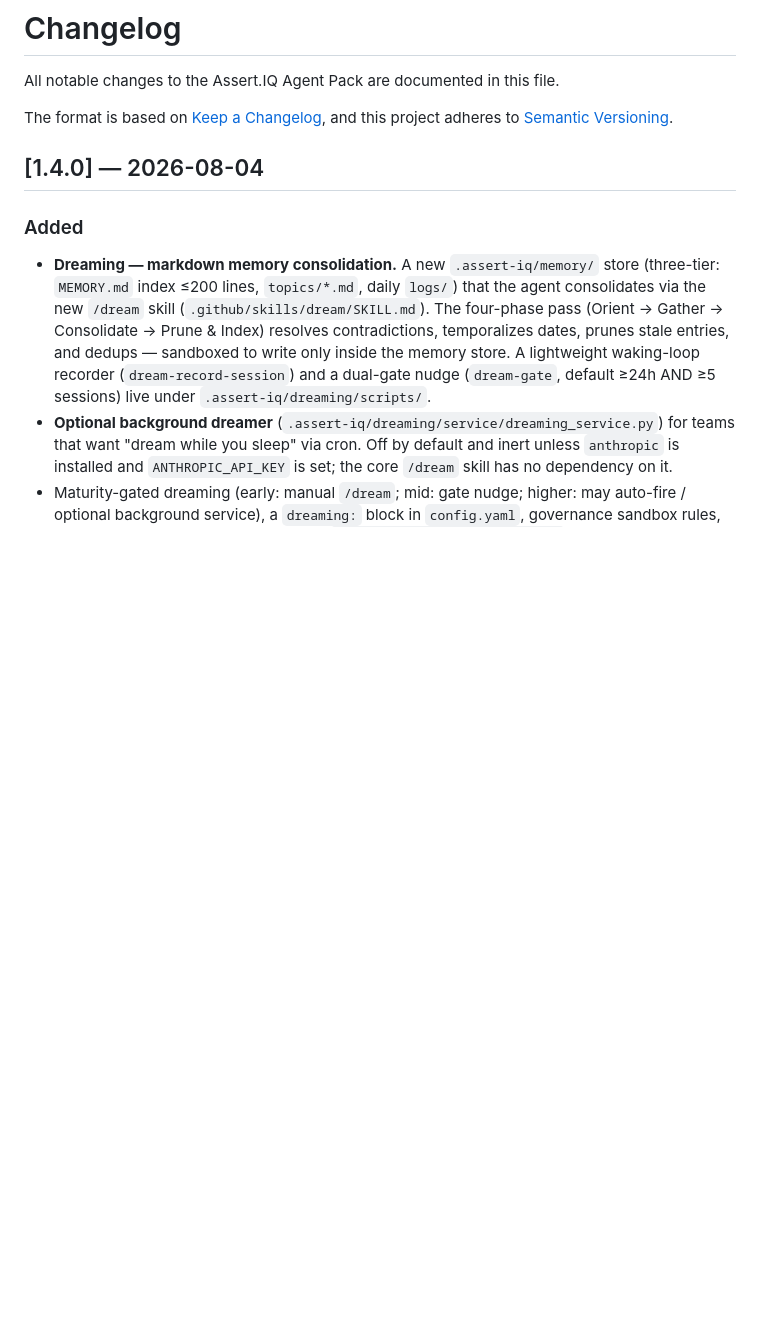
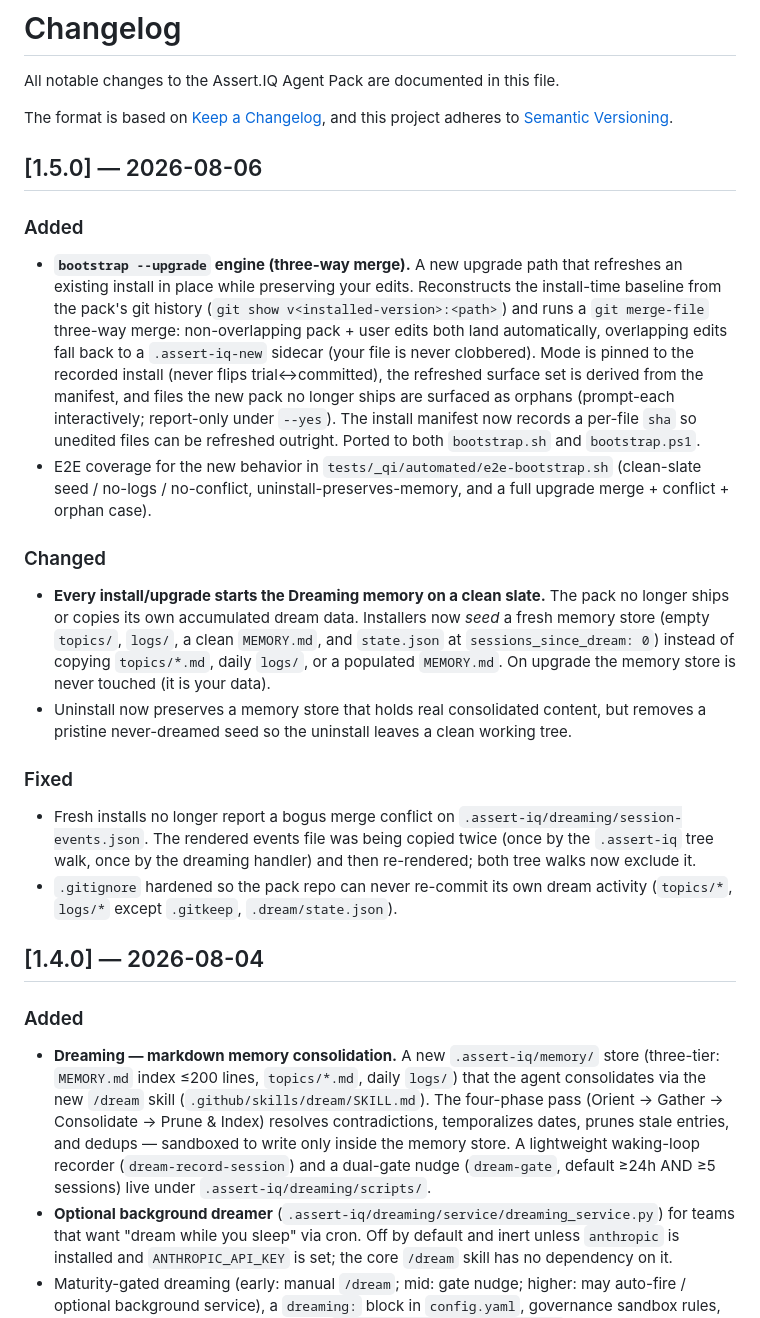
Before and after one commit to fromjariuswithsparq/assert-iq-agent-pack, a Markdown page: CHANGELOG.md, the part around the change. Rendered like a GitHub page; blank space fills up the shorter version.

Commit message:
feat: update CHANGELOG for version 1.5.0 with new upgrade engine and Dreaming memory changes

```diff
--- a/CHANGELOG.md
+++ b/CHANGELOG.md
@@ -4,6 +4,44 @@ All notable changes to the Assert.IQ Agent Pack are documented in this file.
 
 The format is based on [Keep a Changelog](https://keepachangelog.com/en/1.1.0/),
 and this project adheres to [Semantic Versioning](https://semver.org/spec/v2.0.0.html).
+
+## [1.5.0] — 2026-08-06
+
+### Added
+- **`bootstrap --upgrade` engine (three-way merge).** A new upgrade path that
+  refreshes an existing install in place while preserving your edits.
+  Reconstructs the install-time baseline from the pack's git history
+  (`git show v<installed-version>:<path>`) and runs a `git merge-file`
+  three-way merge: non-overlapping pack + user edits both land automatically,
+  overlapping edits fall back to a `.assert-iq-new` sidecar (your file is
+  never clobbered). Mode is pinned to the recorded install (never flips
+  trial↔committed), the refreshed surface set is derived from the manifest,
+  and files the new pack no longer ships are surfaced as orphans (prompt-each
+  interactively; report-only under `--yes`). The install manifest now records
+  a per-file `sha` so unedited files can be refreshed outright. Ported to both
+  `bootstrap.sh` and `bootstrap.ps1`.
+- E2E coverage for the new behavior in `tests/_qi/automated/e2e-bootstrap.sh`
+  (clean-slate seed / no-logs / no-conflict, uninstall-preserves-memory, and a
+  full upgrade merge + conflict + orphan case).
+
+### Changed
+- **Every install/upgrade starts the Dreaming memory on a clean slate.** The
+  pack no longer ships or copies its own accumulated dream data. Installers
+  now *seed* a fresh memory store (empty `topics/`, `logs/`, a clean
+  `MEMORY.md`, and `state.json` at `sessions_since_dream: 0`) instead of
+  copying `topics/*.md`, daily `logs/`, or a populated `MEMORY.md`. On
+  upgrade the memory store is never touched (it is your data).
+- Uninstall now preserves a memory store that holds real consolidated
+  content, but removes a pristine never-dreamed seed so the uninstall leaves
+  a clean working tree.
+
+### Fixed
+- Fresh installs no longer report a bogus merge conflict on
+  `.assert-iq/dreaming/session-events.json`. The rendered events file was
+  being copied twice (once by the `.assert-iq` tree walk, once by the
+  dreaming handler) and then re-rendered; both tree walks now exclude it.
+- `.gitignore` hardened so the pack repo can never re-commit its own dream
+  activity (`topics/*`, `logs/*` except `.gitkeep`, `.dream/state.json`).
 
 ## [1.4.0] — 2026-08-04
 
```
